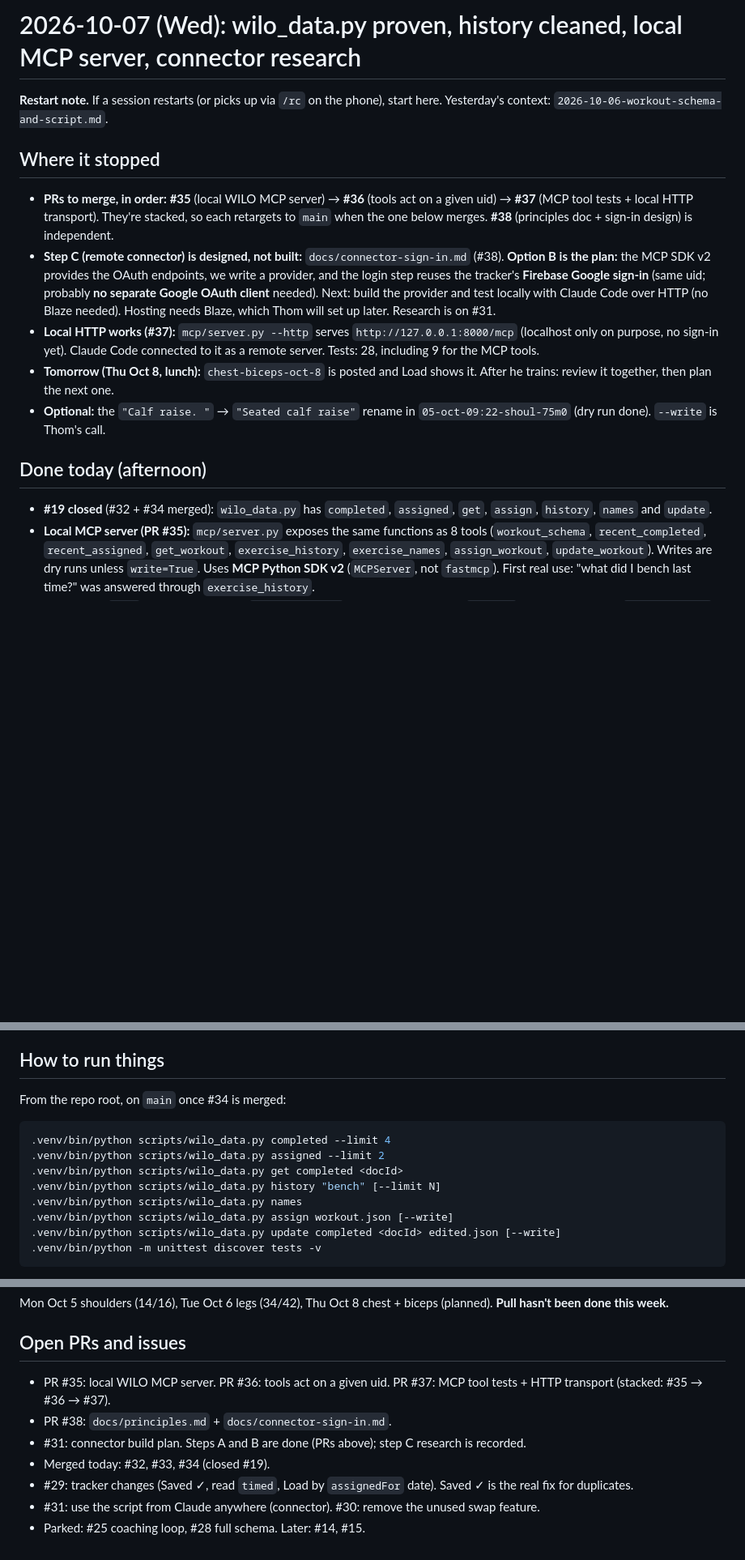
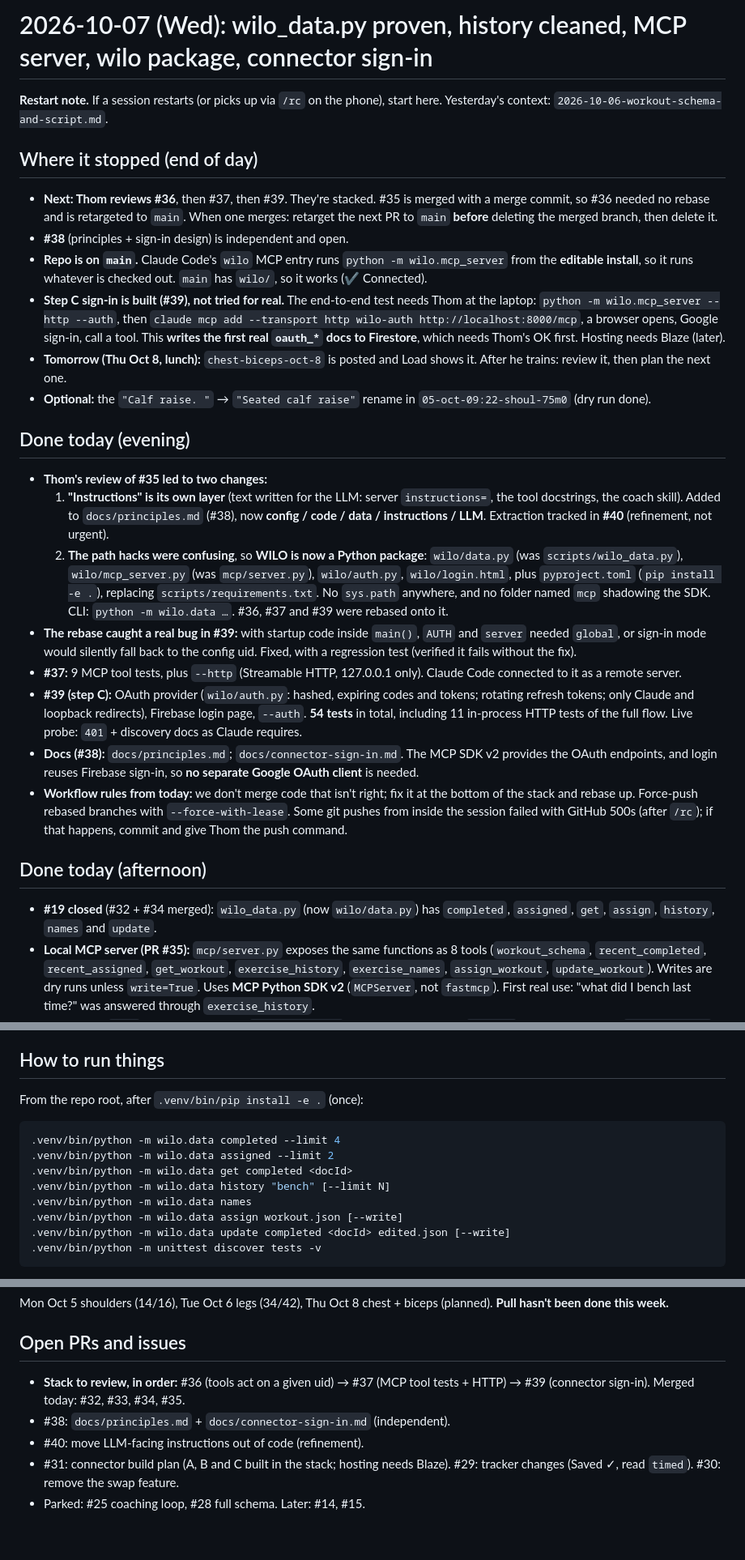
Before and after one commit to CoachThomLamb/wilo_ai, a Markdown page: docs/sessions/2026-10-07-script-test.md, 3 parts joined by grey strips. Shown at 81% size. Rendered like a GitHub page; blank space fills up the shorter version.

Commit message:
Session note: end of day (wilo package, #35 merged, sign-in built, stack to review)
Co-Authored-By: Claude Opus 5.5 <noreply@anthropic.com>
Claude-Session: https://claude.ai/code/session_01YRYi1iXJoZ76T6pp3JE4YD

````diff
--- a/docs/sessions/2026-10-07-script-test.md
+++ b/docs/sessions/2026-10-07-script-test.md
@@ -1,16 +1,27 @@
-# 2026-10-07 (Wed): wilo_data.py proven, history cleaned, local MCP server, connector research
+# 2026-10-07 (Wed): wilo_data.py proven, history cleaned, MCP server, wilo package, connector sign-in
 
 **Restart note.** If a session restarts (or picks up via `/rc` on the phone), start here. Yesterday's context: `2026-10-06-workout-schema-and-script.md`.
 
-## Where it stopped
-- **PRs to merge, in order:** **#35** (local WILO MCP server) → **#36** (tools act on a given uid) → **#37** (MCP tool tests + local HTTP transport). They're stacked, so each retargets to `main` when the one below merges. **#38** (principles doc + sign-in design) is independent.
-- **Step C (remote connector) is designed, not built:** `docs/connector-sign-in.md` (#38). **Option B is the plan:** the MCP SDK v2 provides the OAuth endpoints, we write a provider, and the login step reuses the tracker's **Firebase Google sign-in** (same uid; probably **no separate Google OAuth client** needed). Next: build the provider and test locally with Claude Code over HTTP (no Blaze needed). Hosting needs Blaze, which Thom will set up later. Research is on #31.
-- **Local HTTP works (#37):** `mcp/server.py --http` serves `http://127.0.0.1:8000/mcp` (localhost only on purpose, no sign-in yet). Claude Code connected to it as a remote server. Tests: 28, including 9 for the MCP tools.
-- **Tomorrow (Thu Oct 8, lunch):** `chest-biceps-oct-8` is posted and Load shows it. After he trains: review it together, then plan the next one.
-- **Optional:** the `"Calf raise. "` → `"Seated calf raise"` rename in `05-oct-09:22-shoul-75m0` (dry run done). `--write` is Thom's call.
+## Where it stopped (end of day)
+- **Next: Thom reviews #36**, then #37, then #39. They're stacked. #35 is merged with a merge commit, so #36 needed no rebase and is retargeted to `main`. When one merges: retarget the next PR to `main` **before** deleting the merged branch, then delete it.
+- **#38** (principles + sign-in design) is independent and open.
+- **Repo is on `main`.** Claude Code's `wilo` MCP entry runs `python -m wilo.mcp_server` from the **editable install**, so it runs whatever is checked out. `main` has `wilo/`, so it works (✔ Connected).
+- **Step C sign-in is built (#39), not tried for real.** The end-to-end test needs Thom at the laptop: `python -m wilo.mcp_server --http --auth`, then `claude mcp add --transport http wilo-auth http://localhost:8000/mcp`, a browser opens, Google sign-in, call a tool. This **writes the first real `oauth_*` docs to Firestore**, which needs Thom's OK first. Hosting needs Blaze (later).
+- **Tomorrow (Thu Oct 8, lunch):** `chest-biceps-oct-8` is posted and Load shows it. After he trains: review it, then plan the next one.
+- **Optional:** the `"Calf raise. "` → `"Seated calf raise"` rename in `05-oct-09:22-shoul-75m0` (dry run done).
+
+## Done today (evening)
+- **Thom's review of #35 led to two changes:**
+  1. **"Instructions" is its own layer** (text written for the LLM: server `instructions=`, the tool docstrings, the coach skill). Added to `docs/principles.md` (#38), now **config / code / data / instructions / LLM**. Extraction tracked in **#40** (refinement, not urgent).
+  2. **The path hacks were confusing**, so **WILO is now a Python package**: `wilo/data.py` (was `scripts/wilo_data.py`), `wilo/mcp_server.py` (was `mcp/server.py`), `wilo/auth.py`, `wilo/login.html`, plus `pyproject.toml` (`pip install -e .`), replacing `scripts/requirements.txt`. No `sys.path` anywhere, and no folder named `mcp` shadowing the SDK. CLI: `python -m wilo.data …`. #36, #37 and #39 were rebased onto it.
+- **The rebase caught a real bug in #39:** with startup code inside `main()`, `AUTH` and `server` needed `global`, or sign-in mode would silently fall back to the config uid. Fixed, with a regression test (verified it fails without the fix).
+- **#37:** 9 MCP tool tests, plus `--http` (Streamable HTTP, 127.0.0.1 only). Claude Code connected to it as a remote server.
+- **#39 (step C):** OAuth provider (`wilo/auth.py`: hashed, expiring codes and tokens; rotating refresh tokens; only Claude and loopback redirects), Firebase login page, `--auth`. **54 tests** in total, including 11 in-process HTTP tests of the full flow. Live probe: `401` + discovery docs as Claude requires.
+- **Docs (#38):** `docs/principles.md`; `docs/connector-sign-in.md`. The MCP SDK v2 provides the OAuth endpoints, and login reuses Firebase sign-in, so **no separate Google OAuth client** is needed.
+- **Workflow rules from today:** we don't merge code that isn't right; fix it at the bottom of the stack and rebase up. Force-push rebased branches with `--force-with-lease`. Some git pushes from inside the session failed with GitHub 500s (after `/rc`); if that happens, commit and give Thom the push command.
 
 ## Done today (afternoon)
-- **#19 closed** (#32 + #34 merged): `wilo_data.py` has `completed`, `assigned`, `get`, `assign`, `history`, `names` and `update`.
+- **#19 closed** (#32 + #34 merged): `wilo_data.py` (now `wilo/data.py`) has `completed`, `assigned`, `get`, `assign`, `history`, `names` and `update`.
 - **Local MCP server (PR #35):** `mcp/server.py` exposes the same functions as 8 tools (`workout_schema`, `recent_completed`, `recent_assigned`, `get_workout`, `exercise_history`, `exercise_names`, `assign_workout`, `update_workout`). Writes are dry runs unless `write=True`. Uses **MCP Python SDK v2** (`MCPServer`, not `fastmcp`). First real use: "what did I bench last time?" was answered through `exercise_history`.
 - **The broken `wilo` MCP entry is fixed.** `~/.claude.json` pointed at the system `python3` and a non-existent `mcp/server.py`, so it failed every session. Re-registered with `claude mcp add wilo -s local -- /home/thom/wilo/.venv/bin/python /home/thom/wilo/mcp/server.py` → ✔ Connected. In a running session, use `/mcp` to reconnect after server changes.
 - **Per-user (PR #36, #31 step B):** every `wilo_data` function takes `uid`, and only the CLI reads it from config. The MCP server uses one `current_uid()` (config locally, the signed-in user's token later). **The uid is never a tool argument.** 19 tests, including two-user isolation.
@@ -32,15 +43,15 @@
 - **Product idea (parked):** a progress doc for each user. First entry: **Mon Oct 5, shoulder press machine at full range of motion with both shoulders, pain-free.** Still weak, clearly improving.
 
 ## How to run things
-From the repo root, on `main` once #34 is merged:
+From the repo root, after `.venv/bin/pip install -e .` (once):
 ```bash
-.venv/bin/python scripts/wilo_data.py completed --limit 4
-.venv/bin/python scripts/wilo_data.py assigned --limit 2
-.venv/bin/python scripts/wilo_data.py get completed <docId>
-.venv/bin/python scripts/wilo_data.py history "bench" [--limit N]
-.venv/bin/python scripts/wilo_data.py names
-.venv/bin/python scripts/wilo_data.py assign workout.json [--write]
-.venv/bin/python scripts/wilo_data.py update completed <docId> edited.json [--write]
+.venv/bin/python -m wilo.data completed --limit 4
+.venv/bin/python -m wilo.data assigned --limit 2
+.venv/bin/python -m wilo.data get completed <docId>
+.venv/bin/python -m wilo.data history "bench" [--limit N]
+.venv/bin/python -m wilo.data names
+.venv/bin/python -m wilo.data assign workout.json [--write]
+.venv/bin/python -m wilo.data update completed <docId> edited.json [--write]
 .venv/bin/python -m unittest discover tests -v
 ```
 - `config/wilo.json` points to the key at `~/wilo-claude/service-account.json` (laptop only).
@@ -62,10 +73,8 @@ From the repo root, on `main` once #34 is merged:
 Mon Oct 5 shoulders (14/16), Tue Oct 6 legs (34/42), Thu Oct 8 chest + biceps (planned). **Pull hasn't been done this week.**
 
 ## Open PRs and issues
-- PR #35: local WILO MCP server. PR #36: tools act on a given uid. PR #37: MCP tool tests + HTTP transport (stacked: #35 → #36 → #37).
-- PR #38: `docs/principles.md` + `docs/connector-sign-in.md`.
-- #31: connector build plan. Steps A and B are done (PRs above); step C research is recorded.
-- Merged today: #32, #33, #34 (closed #19).
-- #29: tracker changes (Saved ✓, read `timed`, Load by `assignedFor` date). Saved ✓ is the real fix for duplicates.
-- #31: use the script from Claude anywhere (connector). #30: remove the unused swap feature.
+- **Stack to review, in order:** #36 (tools act on a given uid) → #37 (MCP tool tests + HTTP) → #39 (connector sign-in). Merged today: #32, #33, #34, #35.
+- #38: `docs/principles.md` + `docs/connector-sign-in.md` (independent).
+- #40: move LLM-facing instructions out of code (refinement).
+- #31: connector build plan (A, B and C built in the stack; hosting needs Blaze). #29: tracker changes (Saved ✓, read `timed`). #30: remove the swap feature.
 - Parked: #25 coaching loop, #28 full schema. Later: #14, #15.
````
